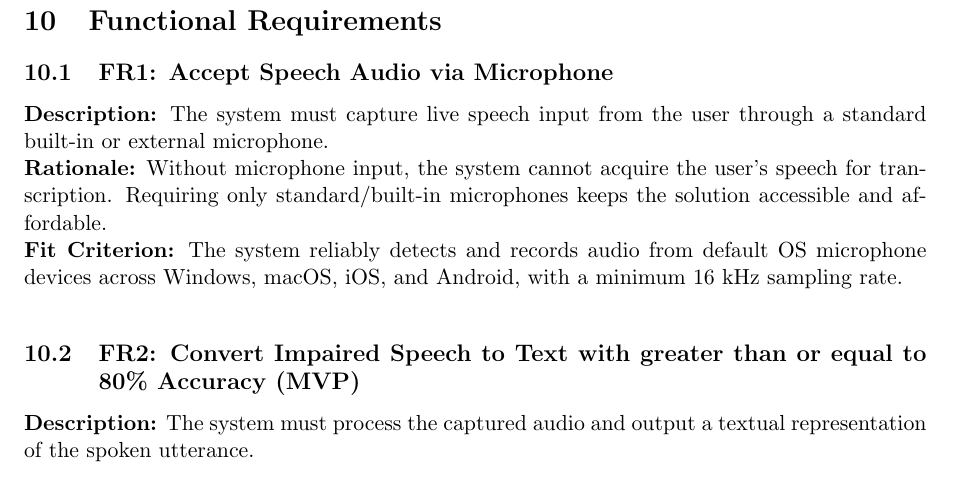
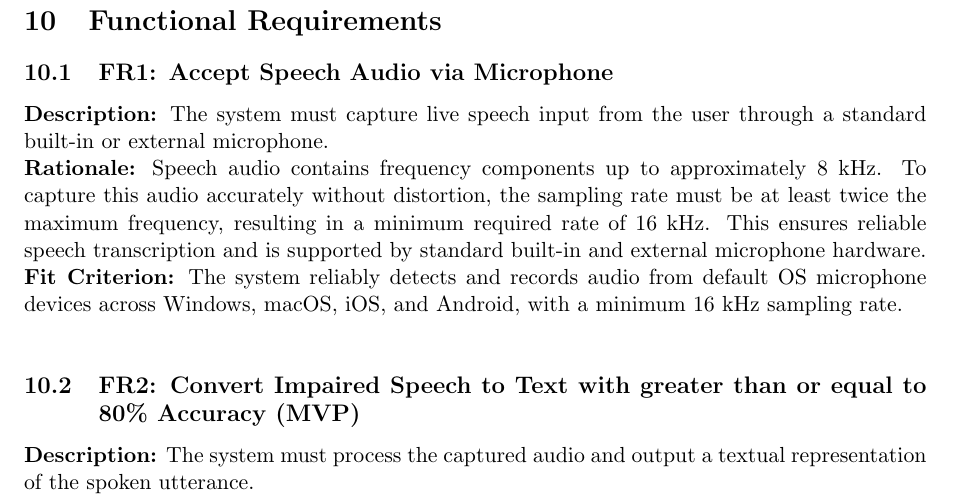
Before and after one commit to speech-buddies/VoiceBridge, a LaTeX document (docs/SRS-Volere/SRS.tex): part of page 30 of 45, cut so that both start at the same text. Compiled offline with pdfLaTeX.

Commit message:
improved rationale for FR1

```diff
--- a/docs/SRS-Volere/SRS.tex
+++ b/docs/SRS-Volere/SRS.tex
@@ -792,7 +792,7 @@ UE-10 & User Cancels Ongoing Command & User says “cancel” or “stop.” & I
 
 \subsection{FR1: Accept Speech Audio via Microphone}
 \textbf{Description:} The system must capture live speech input from the user through a standard built-in or external microphone.\\
-\textbf{Rationale:} Without microphone input, the system cannot acquire the user’s speech for transcription. Requiring only standard/built-in microphones keeps the solution accessible and affordable.\\
+\textbf{Rationale:} Speech audio contains frequency components up to approximately 8 kHz. To capture this audio accurately without distortion, the sampling rate must be at least twice the maximum frequency, resulting in a minimum required rate of 16 kHz. This ensures reliable speech transcription and is supported by standard built-in and external microphone hardware.\\
 \textbf{Fit Criterion:} The system reliably detects and records audio from default OS microphone devices across Windows, macOS, iOS, and Android, with a minimum 16 kHz sampling rate.
 
 \bigskip
```
Also changed, not shown: docs/SRS-Volere/SRS.pdf.
